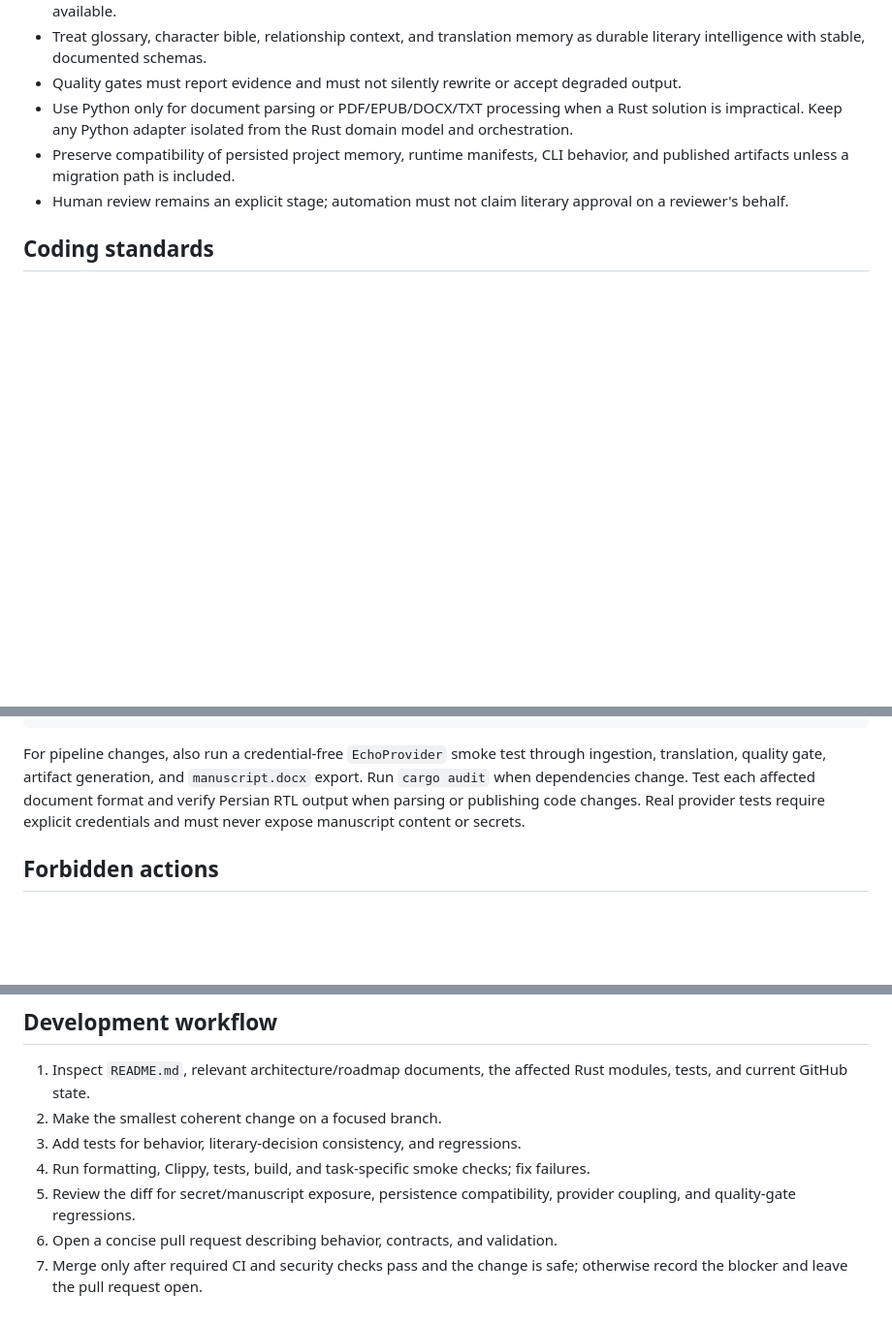
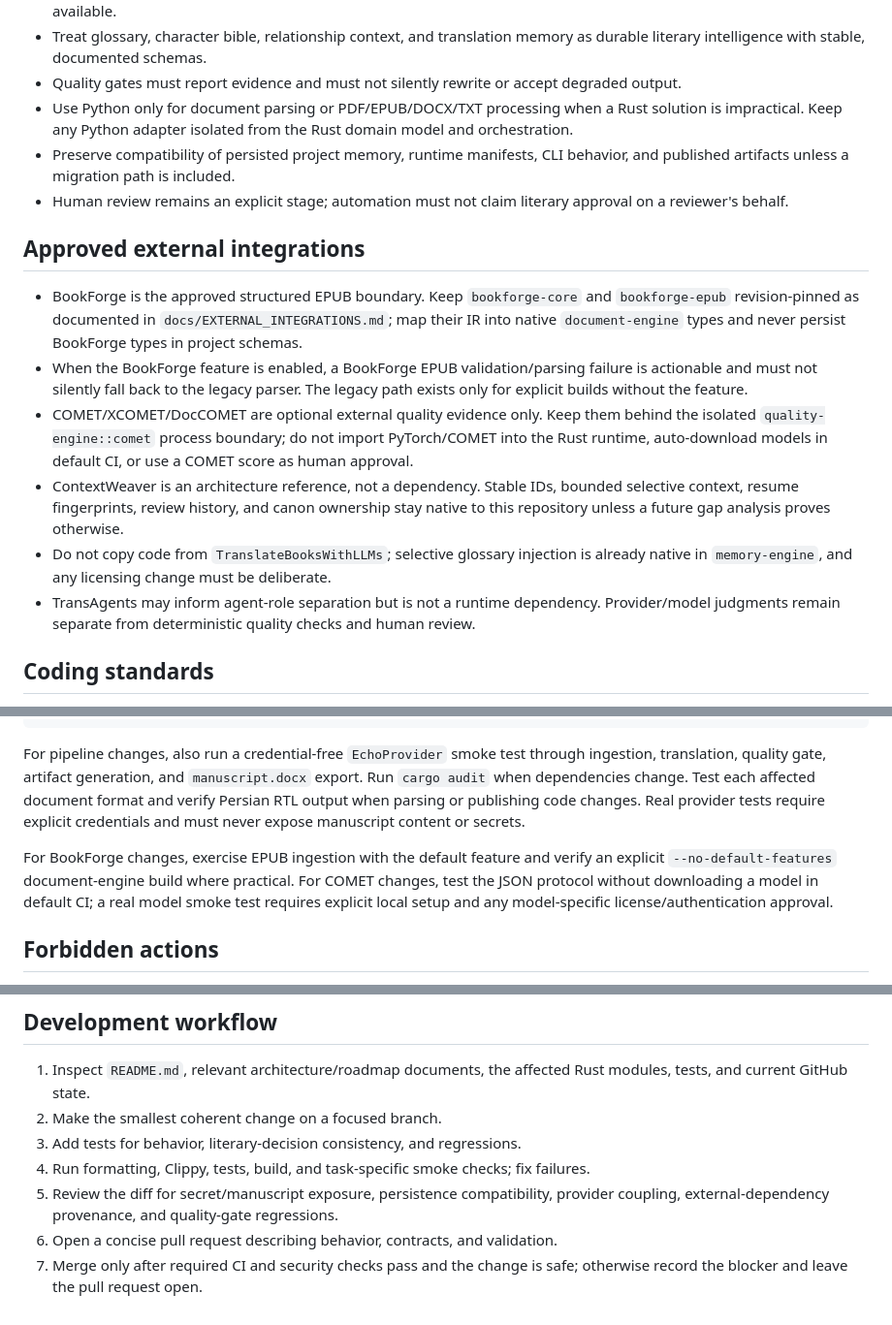
Before and after one commit to hiidkaboutyou-spec/Persian-Literary-Translation-Engine, a Markdown page: AGENTS.md, 3 parts joined by grey strips. Shown at 97% size. Drawn GitHub-style; blank space fills up the shorter version.

Commit message:
Phase 17: persist external-integration rules for future agents

```diff
--- a/AGENTS.md
+++ b/AGENTS.md
@@ -31,6 +31,15 @@ This project is independent from every other repository. Do not import assumptio
 - Preserve compatibility of persisted project memory, runtime manifests, CLI behavior, and published artifacts unless a migration path is included.
 - Human review remains an explicit stage; automation must not claim literary approval on a reviewer's behalf.
 
+## Approved external integrations
+
+- BookForge is the approved structured EPUB boundary. Keep `bookforge-core` and `bookforge-epub` revision-pinned as documented in `docs/EXTERNAL_INTEGRATIONS.md`; map their IR into native `document-engine` types and never persist BookForge types in project schemas.
+- When the BookForge feature is enabled, a BookForge EPUB validation/parsing failure is actionable and must not silently fall back to the legacy parser. The legacy path exists only for explicit builds without the feature.
+- COMET/XCOMET/DocCOMET are optional external quality evidence only. Keep them behind the isolated `quality-engine::comet` process boundary; do not import PyTorch/COMET into the Rust runtime, auto-download models in default CI, or use a COMET score as human approval.
+- ContextWeaver is an architecture reference, not a dependency. Stable IDs, bounded selective context, resume fingerprints, review history, and canon ownership stay native to this repository unless a future gap analysis proves otherwise.
+- Do not copy code from `TranslateBooksWithLLMs`; selective glossary injection is already native in `memory-engine`, and any licensing change must be deliberate.
+- TransAgents may inform agent-role separation but is not a runtime dependency. Provider/model judgments remain separate from deterministic quality checks and human review.
+
 ## Coding standards
 
 - Follow idiomatic stable Rust and the module patterns already present in `engine/`.
@@ -56,6 +65,8 @@ cargo run --quiet -p literary-engine -- --version
 
 For pipeline changes, also run a credential-free `EchoProvider` smoke test through ingestion, translation, quality gate, artifact generation, and `manuscript.docx` export. Run `cargo audit` when dependencies change. Test each affected document format and verify Persian RTL output when parsing or publishing code changes. Real provider tests require explicit credentials and must never expose manuscript content or secrets.
 
+For BookForge changes, exercise EPUB ingestion with the default feature and verify an explicit `--no-default-features` document-engine build where practical. For COMET changes, test the JSON protocol without downloading a model in default CI; a real model smoke test requires explicit local setup and any model-specific license/authentication approval.
+
 ## Forbidden actions
 
 - Do not replace literary translation with unreviewed word-for-word or generic machine translation.
@@ -72,6 +83,6 @@ For pipeline changes, also run a credential-free `EchoProvider` smoke test throu
 2. Make the smallest coherent change on a focused branch.
 3. Add tests for behavior, literary-decision consistency, and regressions.
 4. Run formatting, Clippy, tests, build, and task-specific smoke checks; fix failures.
-5. Review the diff for secret/manuscript exposure, persistence compatibility, provider coupling, and quality-gate regressions.
+5. Review the diff for secret/manuscript exposure, persistence compatibility, provider coupling, external-dependency provenance, and quality-gate regressions.
 6. Open a concise pull request describing behavior, contracts, and validation.
 7. Merge only after required CI and security checks pass and the change is safe; otherwise record the blocker and leave the pull request open.
```
